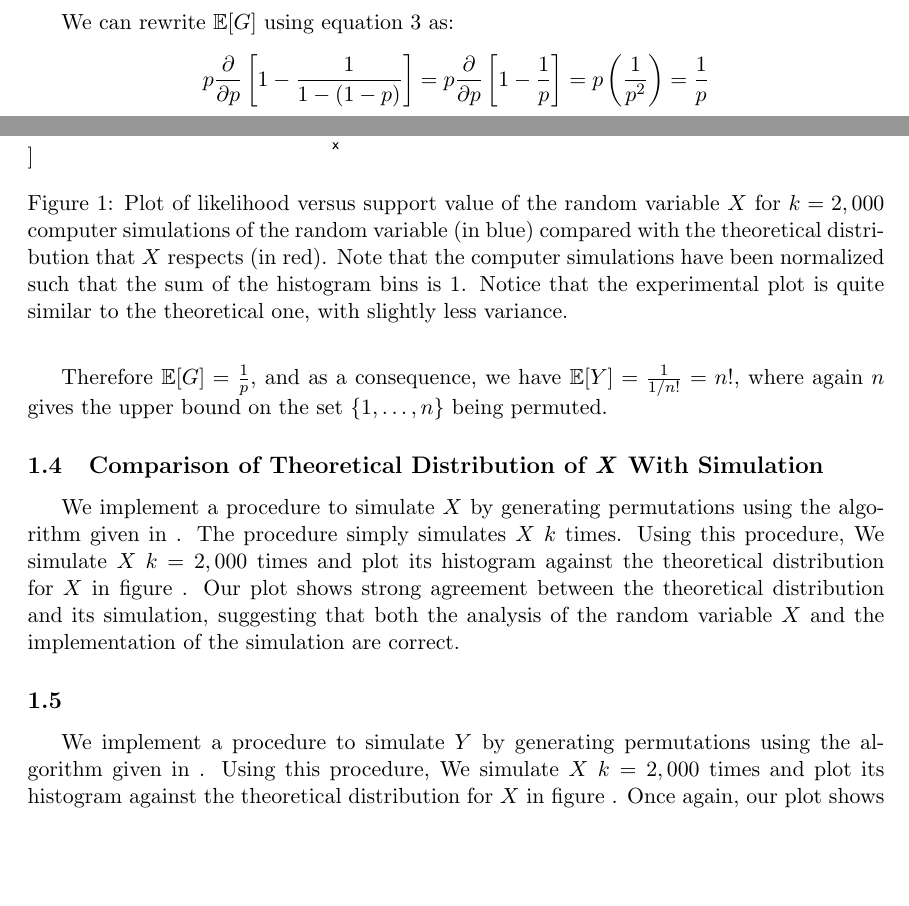
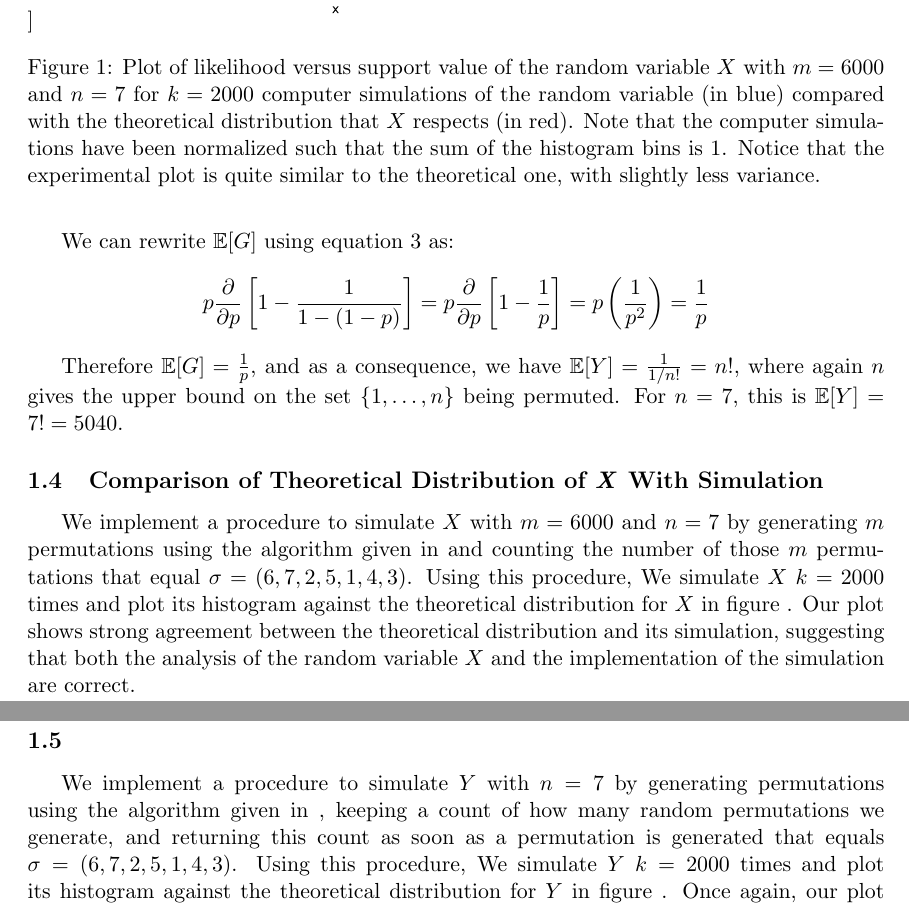
Before and after one commit to jepetty/APPM4560_labs, a LaTeX document (lab1/report/report.tex): two parts of pages 3 and 4 of 6 before the commit and two parts of pages 4 and 5 of 6 after it, joined at a grey line, cut so that both start at the same text, the shorter picture padded with empty space. Compiled offline with pdfLaTeX.

Commit message:
Include constants, fix a few mistakes, explain how X, Y are simulated

```diff
--- a/lab1/report/report.tex
+++ b/lab1/report/report.tex
@@ -119,16 +119,16 @@ p \left(\frac{1}{p^2}\right) =
 \frac{1}{p}
 \end{equation*}
 
-Therefore $\mathbb{E}[G] = \frac{1}{p}$, and as a consequence, we have $\mathbb{E}[Y] = \frac{1}{1/n!} = n!$, where again $n$ gives the upper bound on the set $\{1, \dots, n\}$ being permuted.
+Therefore $\mathbb{E}[G] = \frac{1}{p}$, and as a consequence, we have $\mathbb{E}[Y] = \frac{1}{1/n!} = n!$, where again $n$ gives the upper bound on the set $\{1, \dots, n\}$ being permuted. For $n = 7$, this is $\mathbb{E}[Y] = 7! = 5040$.
 
 \subsection{Comparison of Theoretical Distribution of \textit{X} With Simulation}
 
 \begin{figure}]\label{fig:x}
 \includegraphics[scale=.5]{part_1_problem_4}
-\caption{Plot of likelihood versus support value of the random variable $X$ for $k = 2,000$ computer simulations of the random variable (in blue) compared with the theoretical distribution that $X$ respects (in red). Note that the computer simulations have been normalized such that the sum of the histogram bins is $1$. Notice that the experimental plot is quite similar to the theoretical one, with slightly less variance.}
+\caption{Plot of likelihood versus support value of the random variable $X$ with $m = 6000$ and $n = 7$ for $k = 2000$ computer simulations of the random variable (in blue) compared with the theoretical distribution that $X$ respects (in red). Note that the computer simulations have been normalized such that the sum of the histogram bins is $1$. Notice that the experimental plot is quite similar to the theoretical one, with slightly less variance.}
 \end{figure}
 
-We implement a procedure to simulate $X$ by generating permutations using the algorithm given in \label{sssec:perm}. The procedure simply simulates $X$ $k$ times. Using this procedure, We simulate $X$ $k = 2,000$ times and plot its histogram against the theoretical distribution for $X$ in figure~\label{fig:x}. Our plot shows strong agreement between the theoretical distribution and its simulation, suggesting that both the analysis of the random variable $X$ and the implementation of the simulation are correct.
+We implement a procedure to simulate $X$ with $m = 6000$ and $n = 7$ by generating $m$ permutations using the algorithm given in \label{sssec:perm} and counting the number of those $m$ permutations that equal $\sigma = (6, 7, 2, 5, 1, 4, 3)$. Using this procedure, We simulate $X$ $k = 2000$ times and plot its histogram against the theoretical distribution for $X$ in figure~\label{fig:x}. Our plot shows strong agreement between the theoretical distribution and its simulation, suggesting that both the analysis of the random variable $X$ and the implementation of the simulation are correct.
 
 \subsection{}
 
@@ -138,6 +138,6 @@ We implement a procedure to simulate $X$ by generating permutations using the al
 \end{figure}
 
-We implement a procedure to simulate $Y$ by generating permutations using the algorithm given in \label{sssec:perm}. Using this procedure, We simulate $X$ $k = 2,000$ times and plot its histogram against the theoretical distribution for $X$ in figure~\label{fig:y}. Once again, our plot shows strong agreement between the theoretical distribution and its simulation, inspiring confidence in the correctness of our analysis and simulation.
+We implement a procedure to simulate $Y$ with $n = 7$ by generating permutations using the algorithm given in \label{sssec:perm}, keeping a count of how many random permutations we generate, and returning this count as soon as a permutation is generated that equals $\sigma = (6, 7, 2, 5, 1, 4, 3)$. Using this procedure, We simulate $Y$ $k = 2000$ times and plot its histogram against the theoretical distribution for $Y$ in figure~\label{fig:y}. Once again, our plot shows strong agreement between the theoretical distribution and its simulation, inspiring confidence in the correctness of our analysis and simulation.
 
 \section{Computing Performance of Retrieving Algorithms}
 \subsection{}
```
Also changed, not shown: lab1/report/report.tex (12 more changed lines).
